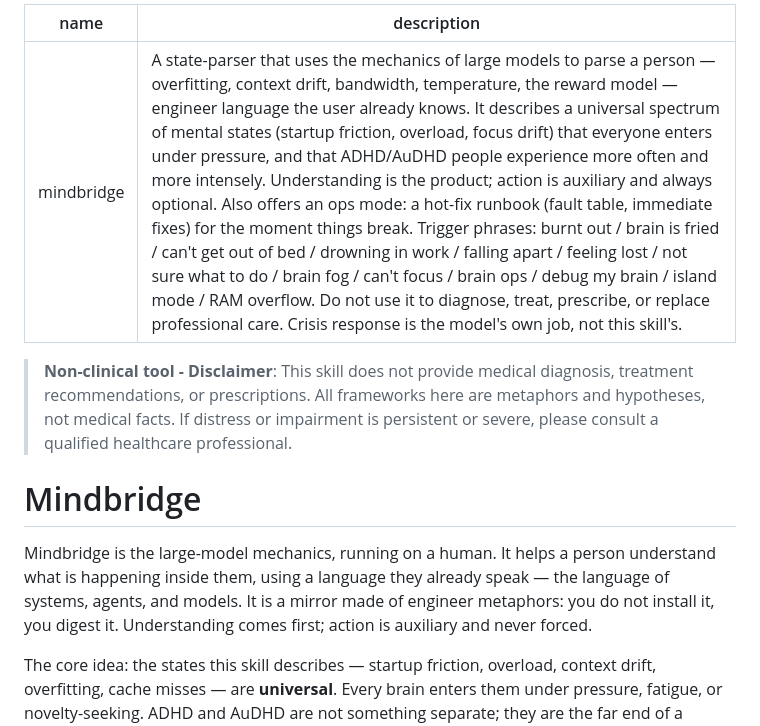
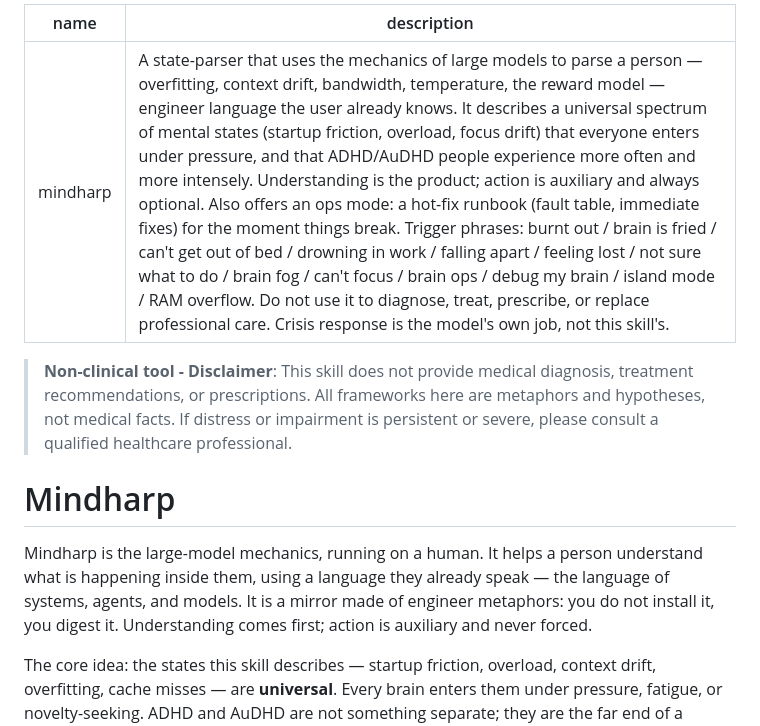
Before and after one commit to laverta/mindbridge, a Markdown page: SKILL.md, the part around the change. GitHub-like rendering.

Commit message:
Rename to mindharp: update SKILL.md

```diff
--- a/SKILL.md
+++ b/SKILL.md
@@ -1,12 +1,12 @@
 ---
-name: mindbridge
+name: mindharp
 description: A state-parser that uses the mechanics of large models to parse a person — overfitting, context drift, bandwidth, temperature, the reward model — engineer language the user already knows. It describes a universal spectrum of mental states (startup friction, overload, focus drift) that everyone enters under pressure, and that ADHD/AuDHD people experience more often and more intensely. Understanding is the product; action is auxiliary and always optional. Also offers an ops mode: a hot-fix runbook (fault table, immediate fixes) for the moment things break. Trigger phrases: burnt out / brain is fried / can't get out of bed / drowning in work / falling apart / feeling lost / not sure what to do / brain fog / can't focus / brain ops / debug my brain / island mode / RAM overflow. Do not use it to diagnose, treat, prescribe, or replace professional care. Crisis response is the model's own job, not this skill's.
 ---
 
 > **Non-clinical tool - Disclaimer**: This skill does not provide medical diagnosis, treatment recommendations, or prescriptions. All frameworks here are metaphors and hypotheses, not medical facts. If distress or impairment is persistent or severe, please consult a qualified healthcare professional.
-# Mindbridge
+# Mindharp
 
-Mindbridge is the large-model mechanics, running on a human. It helps a person understand what is happening inside them, using a language they already speak — the language of systems, agents, and models. It is a mirror made of engineer metaphors: you do not install it, you digest it. Understanding comes first; action is auxiliary and never forced.
+Mindharp is the large-model mechanics, running on a human. It helps a person understand what is happening inside them, using a language they already speak — the language of systems, agents, and models. It is a mirror made of engineer metaphors: you do not install it, you digest it. Understanding comes first; action is auxiliary and never forced.
 
 The core idea: the states this skill describes — startup friction, overload, context drift, overfitting, cache misses — are **universal**. Every brain enters them under pressure, fatigue, or novelty-seeking. ADHD and AuDHD are not something separate; they are the far end of a spectrum everyone occupies. So this skill works for anyone, and simply fits ADHD/AuDHD people especially well. It is a state parser, not an ADHD tool.
 
```
